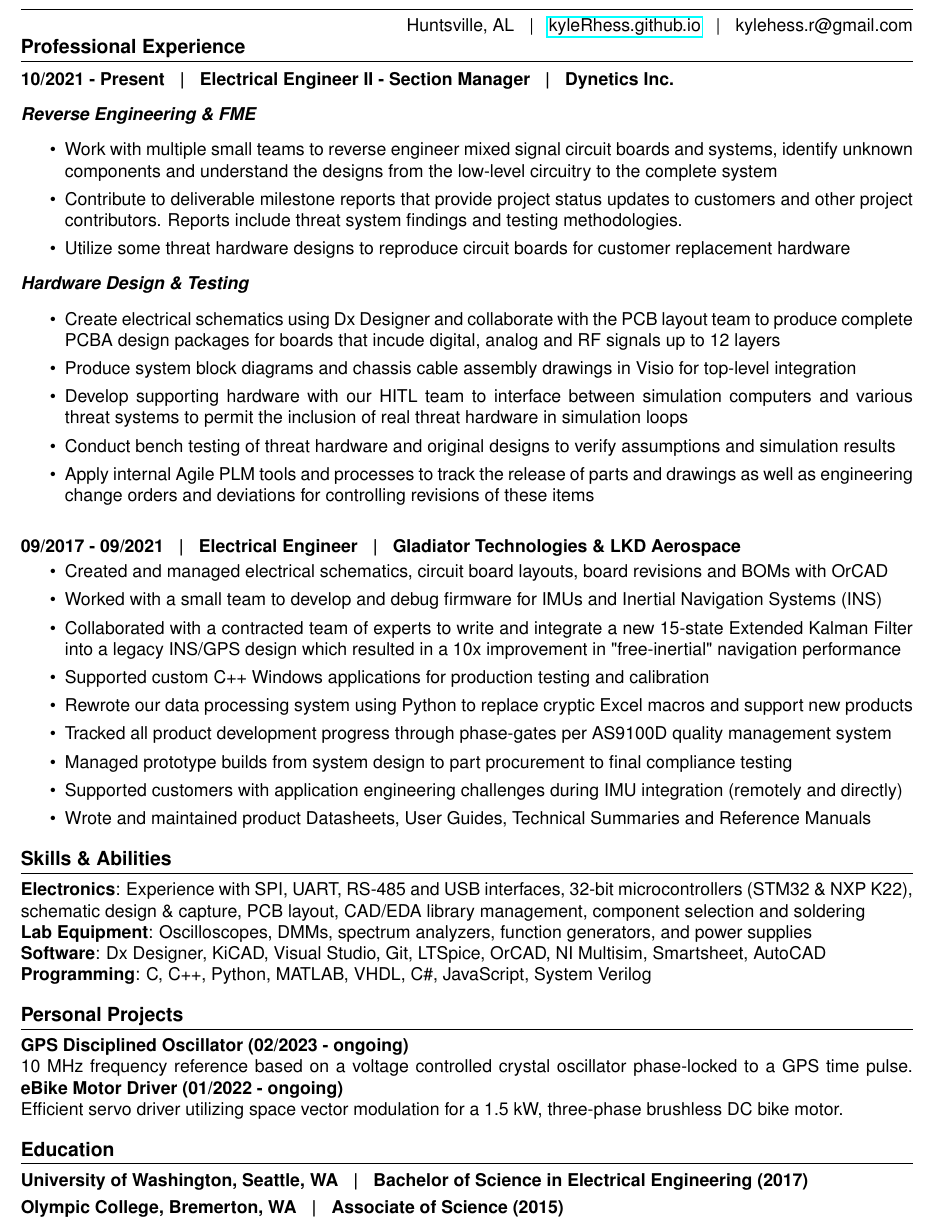
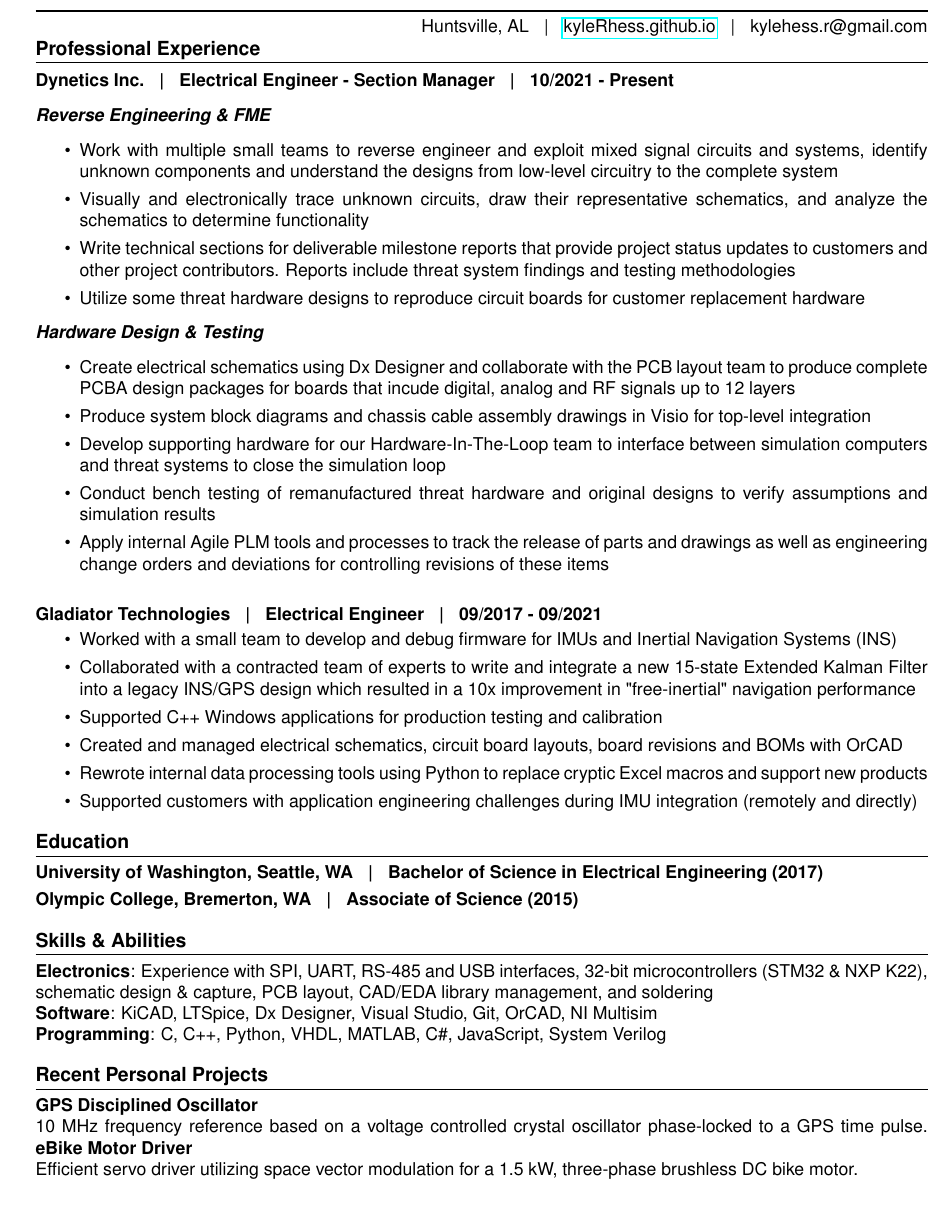
Before and after one commit to kyleRhess/kyleRhess.github.io, a LaTeX CV (Resume/Hess_Kyle_Resume_tex.tex): part of the page, cut so that both start at the same text. Compiled offline with pdfLaTeX.

Commit message:
Updated resume

```diff
--- a/Resume/Hess_Kyle_Resume_tex.tex
+++ b/Resume/Hess_Kyle_Resume_tex.tex
@@ -10,7 +10,7 @@
 
 \thispagestyle{empty}
 
-\usepackage[a4paper,total={7in, 10in}]{geometry}
+\usepackage[letterpaper, margin=0.75in]{geometry}
 
 \titleformat{\section}
 {\normalfont\fontsize{11}{13}\bfseries}{\thesection}{1em}{}[{\titlerule[0.5pt]}]
@@ -28,15 +28,17 @@
 
 \section*{Professional Experience}
 
-\subsubsection*{10/2021 - Present\hspace{3 mm}|\hspace{3 mm}Electrical Engineer II - Section Manager\hspace{3 mm}|\hspace{3 mm}Dynetics Inc.}
+\subsubsection*{Dynetics Inc.\hspace{3 mm}|\hspace{3 mm}Electrical Engineer - Section Manager\hspace{3 mm}|\hspace{3 mm}10/2021 - Present}
 
 \noindent\textbf{\emph{Reverse Engineering \& FME}}
 \begin{itemize}
     \setlength\itemsep{0em}
-    \item Work with multiple small teams to reverse engineer mixed signal circuit boards and systems,
-    identify unknown components and understand the designs from the low-level circuitry to the complete system
-    \item Contribute to deliverable milestone reports that provide project status updates to customers
-    and other project contributors. Reports include threat system findings and testing methodologies.
+    \item Work with multiple small teams to reverse engineer and exploit mixed signal circuits and systems,
+    identify unknown components and understand the designs from low-level circuitry to the complete system
+    \item Visually and electronically trace unknown circuits, draw their representative schematics, and analyze
+    the schematics to determine functionality
+    \item Write technical sections for deliverable milestone reports that provide project status updates to customers
+    and other project contributors. Reports include threat system findings and testing methodologies
     \item Utilize some threat hardware designs to reproduce circuit boards for customer replacement hardware
 \end{itemize}
 
@@ -46,50 +48,51 @@
     \item Create electrical schematics using Dx Designer and collaborate with the PCB layout team to produce
     complete PCBA design packages for boards that incude digital, analog and RF signals up to 12 layers
     \item Produce system block diagrams and chassis cable assembly drawings in Visio for top-level integration
-    \item Develop supporting hardware with our HITL team to interface between simulation computers
-    and various threat systems to permit the inclusion of real threat hardware in simulation loops
-    \item Conduct bench testing of threat hardware and original designs to verify assumptions and simulation results
+    \item Develop supporting hardware for our Hardware-In-The-Loop team to interface between simulation computers
+    and threat systems to close the simulation loop
+    \item Conduct bench testing of remanufactured threat hardware and original designs to verify assumptions and simulation results
     \item Apply internal Agile PLM tools and processes to track the release of parts and drawings
     as well as engineering change orders and deviations for controlling revisions of these items
 \end{itemize}
 
-\subsubsection*{09/2017 - 09/2021\hspace{3 mm}|\hspace{3 mm}Electrical Engineer\hspace{3 mm}|\hspace{3 mm}Gladiator Technologies \& LKD Aerospace}
+\subsubsection*{Gladiator Technologies\hspace{3 mm}|\hspace{3 mm}Electrical Engineer\hspace{3 mm}|\hspace{3 mm}09/2017 - 09/2021}
 \vspace{-2mm}
 \begin{itemize}
     \setlength\itemsep{0em}
-    \item Created and managed electrical schematics, circuit board layouts, board revisions and BOMs with OrCAD
     \item Worked with a small team to develop and debug firmware for IMUs and Inertial Navigation Systems (INS)
     \item Collaborated with a contracted team of experts to write and integrate a new 15-state Extended Kalman Filter into a legacy INS/GPS design which resulted in a 10x improvement in "free-inertial" navigation performance
-    \item Supported custom C++ Windows applications for production testing and calibration
-    \item Rewrote our data processing system using Python to replace cryptic Excel macros and support new products
-    \item Tracked all product development progress through phase-gates per AS9100D quality management system
-    \item Managed prototype builds from system design to part procurement to final compliance testing
+    \item Supported C++ Windows applications for production testing and calibration
+    \item Created and managed electrical schematics, circuit board layouts, board revisions and BOMs with OrCAD
+    \item Rewrote internal data processing tools using Python to replace cryptic Excel macros and support new products
     \item Supported customers with application engineering challenges during IMU integration (remotely and directly)
-    \item Wrote and maintained product Datasheets, User Guides, Technical Summaries and Reference Manuals
 \end{itemize}
 
-\section*{Skills \& Abilities}
-
-\textbf{Electronics}: Experience with SPI, UART, RS-485 and USB interfaces, 32-bit microcontrollers (STM32 \& NXP K22), schematic design \& capture, PCB layout,
-CAD/EDA library management, component selection and soldering
-\newline\textbf{Lab Equipment}: Oscilloscopes, DMMs, spectrum analyzers, function generators, and power supplies
-\newline\textbf{Software}: Dx Designer, KiCAD, Visual Studio, Git, LTSpice, OrCAD, NI Multisim, Smartsheet, AutoCAD
-\newline\textbf{Programming}: C, C++, Python, MATLAB, VHDL, C\#, JavaScript, System Verilog
-
-
-\section*{Personal Projects}
-
-
-\textbf{GPS Disciplined Oscillator (02/2023 - ongoing)}\newline
-10 MHz frequency reference based on a voltage controlled crystal oscillator phase-locked to a GPS time pulse.
-\textbf{eBike Motor Driver (01/2022 - ongoing)}\newline
-Efficient servo driver utilizing space vector modulation for a 1.5 kW, three-phase brushless DC bike motor.
 
 \section*{Education}
+
 
 \textbf{University of Washington, Seattle, WA\hspace{3 mm}|\hspace{3 mm}Bachelor of Science in Electrical Engineering (2017)}
 \vspace{-3mm}
 \newline\break\textbf{Olympic College, Bremerton, WA\hspace{3 mm}|\hspace{3 mm}Associate of Science (2015)}
 
+
+\section*{Skills \& Abilities}
+
+
+\textbf{Electronics}: Experience with SPI, UART, RS-485 and USB interfaces, 32-bit microcontrollers (STM32 \& NXP K22), schematic design \& capture,
+PCB layout, CAD/EDA library management, and soldering
+\newline\textbf{Software}: KiCAD, LTSpice, Dx Designer, Visual Studio, Git, OrCAD, NI Multisim
+\newline\textbf{Programming}: C, C++, Python, VHDL, MATLAB, C\#, JavaScript, System Verilog
+
+
+\section*{Recent Personal Projects}
+
+
+\textbf{GPS Disciplined Oscillator}\newline
+10 MHz frequency reference based on a voltage controlled crystal oscillator phase-locked to a GPS time pulse.
+\textbf{eBike Motor Driver}\newline
+Efficient servo driver utilizing space vector modulation for a 1.5 kW, three-phase brushless DC bike motor.
+
+
 \end{singlespace}
 \end{document}
```
Also changed, not shown: Resume/Hess_Kyle_Resume_tex.pdf.
